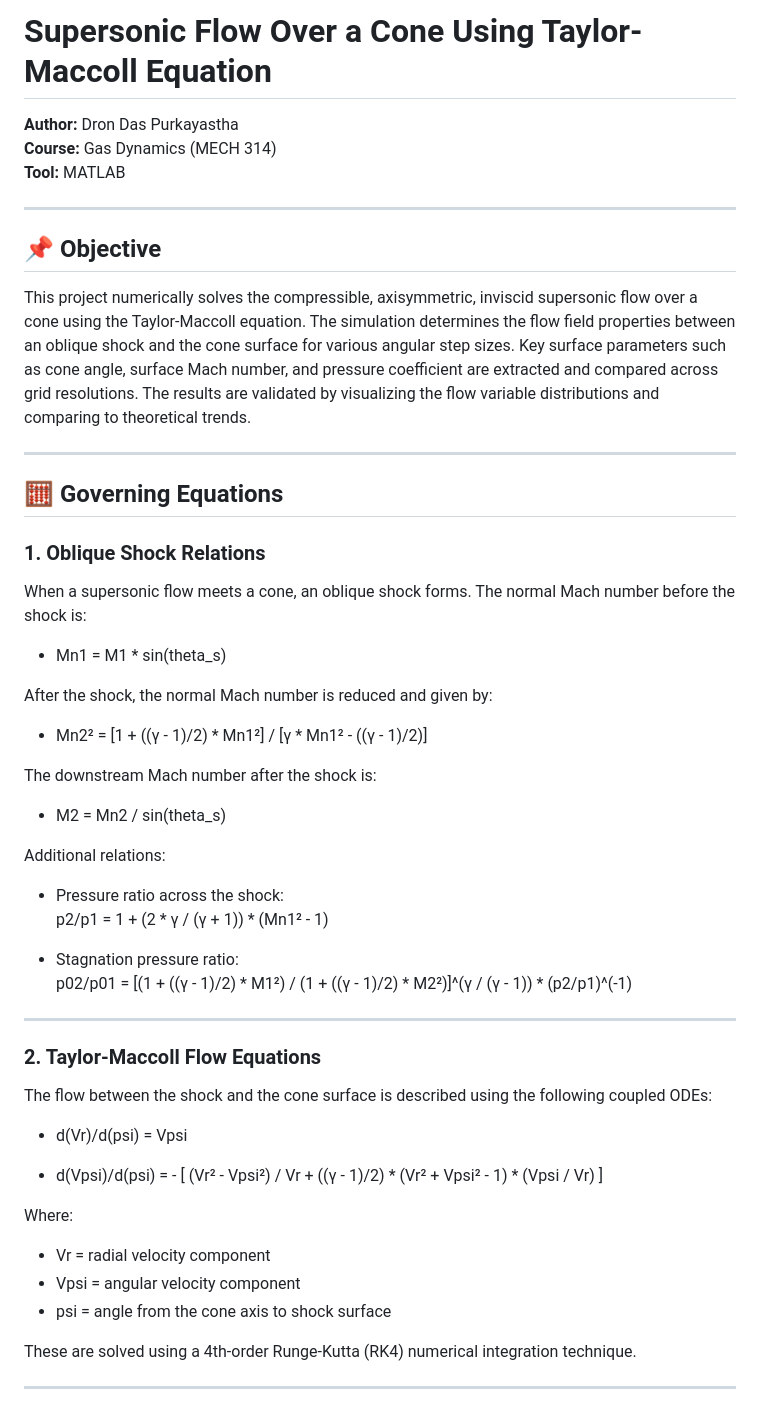
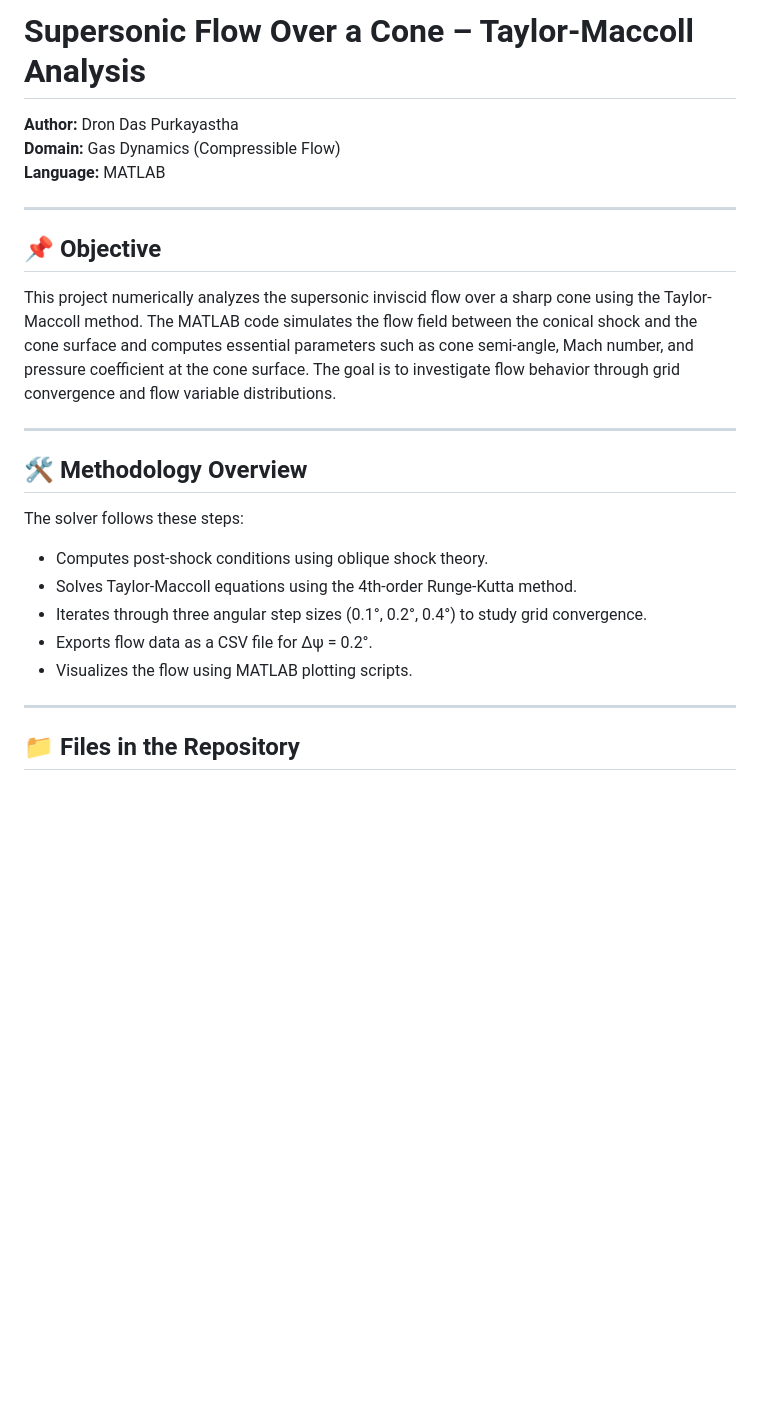
Before and after one commit to DRDA33682001/Matlab-Projects, a Markdown page: taylor-maccoll-supersonic-cone/REPORT.md, the part around the change printed below. Rendered like a GitHub page; blank space fills up the shorter version.

```diff
--- a/taylor-maccoll-supersonic-cone/REPORT.md
+++ b/taylor-maccoll-supersonic-cone/REPORT.md
@@ -1,57 +1,28 @@
-# Supersonic Flow Over a Cone Using Taylor-Maccoll Equation
+# Supersonic Flow Over a Cone – Taylor-Maccoll Analysis
 
 **Author:** Dron Das Purkayastha
-**Course:** Gas Dynamics (MECH 314)
-**Tool:** MATLAB
+**Domain:** Gas Dynamics (Compressible Flow)
+**Language:** MATLAB
 
 ---
 
 ## 📌 Objective
 
-This project numerically solves the compressible, axisymmetric, inviscid supersonic flow over a cone using the Taylor-Maccoll equation. The simulation determines the flow field properties between an oblique shock and the cone surface for various angular step sizes. Key surface parameters such as cone angle, surface Mach number, and pressure coefficient are extracted and compared across grid resolutions. The results are validated by visualizing the flow variable distributions and comparing to theoretical trends.
+This project numerically analyzes the supersonic inviscid flow over a sharp cone using the Taylor-Maccoll method. The MATLAB code simulates the flow field between the conical shock and the cone surface and computes essential parameters such as cone semi-angle, Mach number, and pressure coefficient at the cone surface. The goal is to investigate flow behavior through grid convergence and flow variable distributions.
 
 ---
 
-## 🧮 Governing Equations
+## 🛠️ Methodology Overview
 
-### 1. Oblique Shock Relations
+The solver follows these steps:
 
-When a supersonic flow meets a cone, an oblique shock forms. The normal Mach number before the shock is:
-
-- Mn1 = M1 * sin(theta_s)
-
-After the shock, the normal Mach number is reduced and given by:
-
-- Mn2² = [1 + ((γ - 1)/2) * Mn1²] / [γ * Mn1² - ((γ - 1)/2)]
-
-The downstream Mach number after the shock is:
-
-- M2 = Mn2 / sin(theta_s)
-
-Additional relations:
-
-- Pressure ratio across the shock:
-  p2/p1 = 1 + (2 * γ / (γ + 1)) * (Mn1² - 1)
-
-- Stagnation pressure ratio:
-  p02/p01 = [(1 + ((γ - 1)/2) * M1²) / (1 + ((γ - 1)/2) * M2²)]^(γ / (γ - 1)) * (p2/p1)^(-1)
+- Computes post-shock conditions using oblique shock theory.
+- Solves Taylor-Maccoll equations using the 4th-order Runge-Kutta method.
+- Iterates through three angular step sizes (0.1°, 0.2°, 0.4°) to study grid convergence.
+- Exports flow data as a CSV file for Δψ = 0.2°.
+- Visualizes the flow using MATLAB plotting scripts.
 
 ---
 
-### 2. Taylor-Maccoll Flow Equations
+## 📁 Files in the Repository
 
-The flow between the shock and the cone surface is described using the following coupled ODEs:
-
-- d(Vr)/d(psi) = Vpsi
-
-- d(Vpsi)/d(psi) = - [ (Vr² - Vpsi²) / Vr + ((γ - 1)/2) * (Vr² + Vpsi² - 1) * (Vpsi / Vr) ]
-
-Where:
-- Vr = radial velocity component
-- Vpsi = angular velocity component
-- psi = angle from the cone axis to shock surface
-
-These are solved using a 4th-order Runge-Kutta (RK4) numerical integration technique.
-
----
-
```
Also changed, not shown: other parts of taylor-maccoll-supersonic-cone/REPORT.md (+39 -70 lines).
